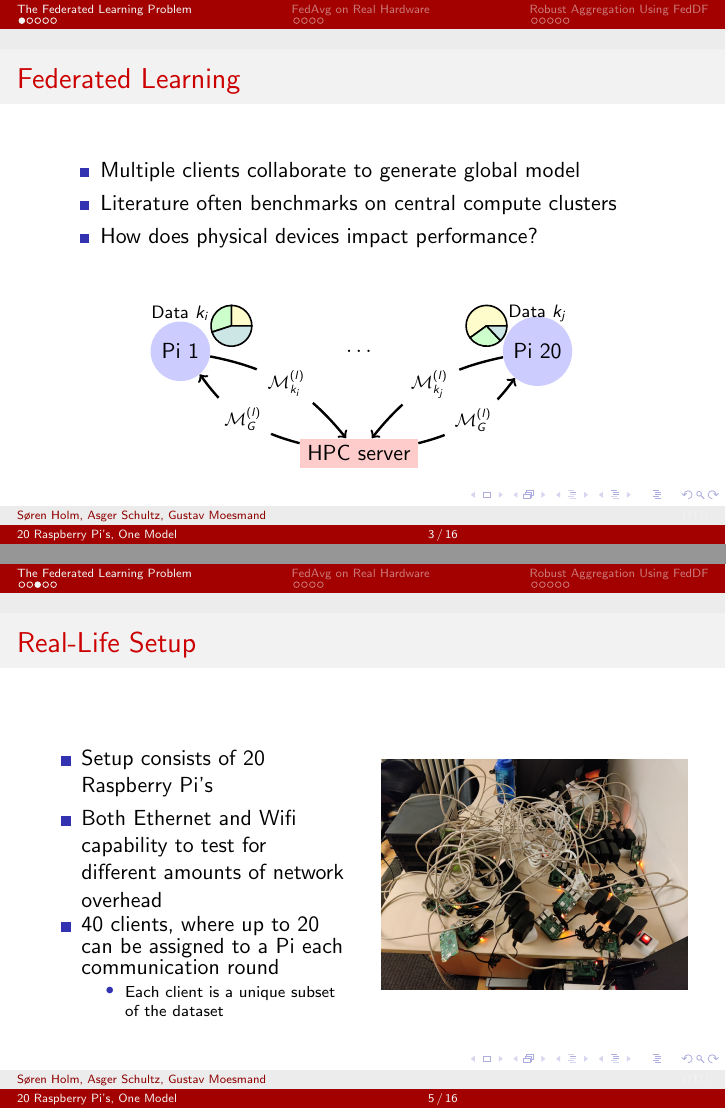
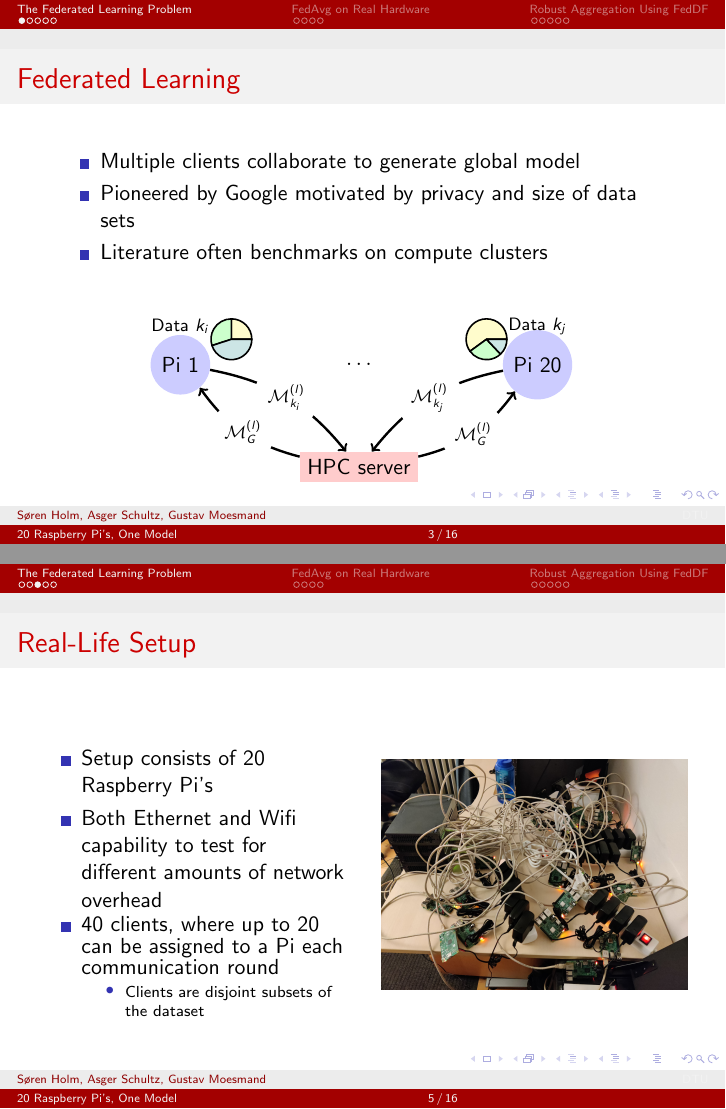
Before and after one commit to peleiden/federated, LaTeX slides (reports/slides.tex): pages 3 and 5 of 16, joined at a grey line. Compiled offline with pdfLaTeX.

Commit message:
Rephrase some things

```diff
--- a/reports/slides.tex
+++ b/reports/slides.tex
@@ -67,9 +67,8 @@
 	\noindent
 	\begin{itemize}
 		\item Multiple clients collaborate to generate global model
-		%\item Pioneered by Google motivated by privacy and size of data sets
-		\item Literature often benchmarks on central compute clusters
-		\item How does physical devices impact performance?
+		\item Pioneered by Google motivated by privacy and size of data sets
+		\item Literature often benchmarks on compute clusters
 	\end{itemize}
 	\begin{figure}
     		\centering
@@ -100,7 +99,7 @@
 			    \item Both Ethernet and Wifi capability to test for different amounts of network overhead
 			    \item 40 clients, where up to 20 can be assigned to a Pi each communication round
 				    \begin{itemize}
-					    \item Each client is a unique subset of the dataset
+					    \item Clients are disjoint subsets of the dataset
 				    \end{itemize}
 		    \end{itemize}
 	    \end{column}
```
Also changed, not shown: reports/slides.tex (1 more changed lines).
